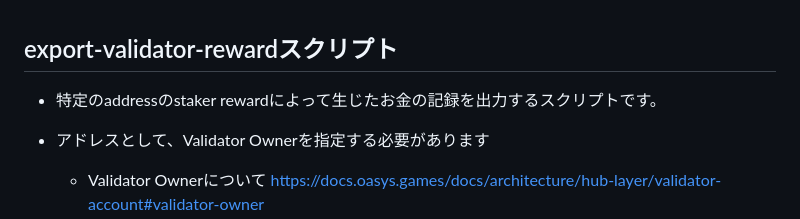
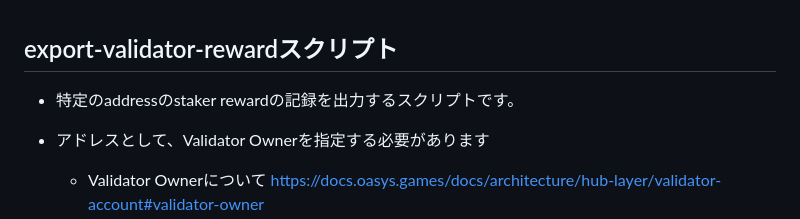
Before and after one commit to oasysgames/oasfi, a Markdown page: doc/doc_JP/export_validator_reward_JP.md, the part around the change. GitHub-like rendering.

```diff
--- a/doc/doc_JP/export_validator_reward_JP.md
+++ b/doc/doc_JP/export_validator_reward_JP.md
@@ -1,6 +1,6 @@
 ## export-validator-rewardスクリプト
 
-* 特定のaddressのstaker rewardによって生じたお金の記録を出力するスクリプトです。
+* 特定のaddressのstaker rewardの記録を出力するスクリプトです。
 * アドレスとして、Validator Ownerを指定する必要があります
   * Validator Ownerについて https://docs.oasys.games/docs/architecture/hub-layer/validator-account#validator-owner
 
```
Also changed, not shown: doc/doc_EN/export_validator_reward_EN.md (+1 -1 lines), doc/user_guide.md (deleted, +0 -288 lines).
